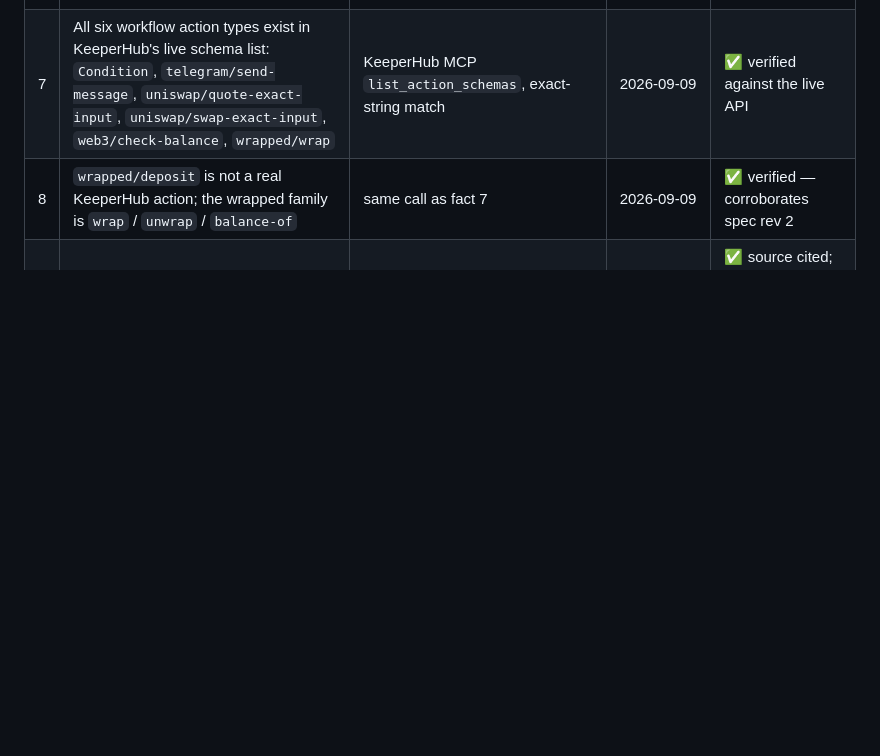
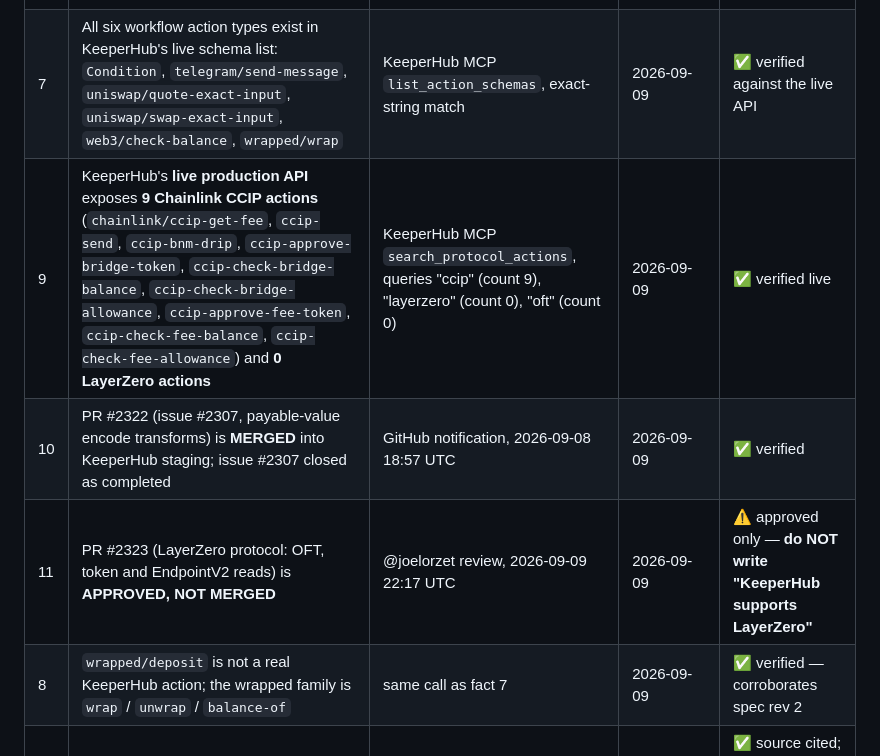
Before and after one commit to damli40/elfa-keeperhub-bridge, a Markdown page: docs/FACTS.md, the part around the change. GitHub-like rendering; blank space fills up the shorter version.

Commit message:
docs: verify CCIP vs LayerZero action counts against the live KeeperHub API
9 chainlink/ccip-* actions live, 0 layerzero. Namespace is chainlink/ccip-*,
not ccip/*, which is why a naive grep returns zero for both.

Also records that #2323 is approved but NOT merged, so no published claim may
say KeeperHub supports LayerZero yet.

Claude-Session: https://claude.ai/code/session_01Sq2Bm32hf1haHCUs3Kywgb

```diff
--- a/docs/FACTS.md
+++ b/docs/FACTS.md
@@ -11,6 +11,9 @@ storyboard carries a row here. A fact with no source does not ship.
 | 4 | KeeperHub daily spending cap `effectiveDailyCapWei = 5500000000000000` (0.0055 ETH/day) | `get_spending_limits` probe | 2026-09-07 | ✅ verified |
 | 5 | Uniswap V3 WETH→USDC on Base, fee 500, 0.002 ETH in → `result.amountOut = "4978247"` | `uniswap/quote-exact-input` probe | 2026-09-07 | ⚠️ price-sensitive, re-quote before filming |
 | 7 | All six workflow action types exist in KeeperHub's live schema list: `Condition`, `telegram/send-message`, `uniswap/quote-exact-input`, `uniswap/swap-exact-input`, `web3/check-balance`, `wrapped/wrap` | KeeperHub MCP `list_action_schemas`, exact-string match | 2026-09-09 | ✅ verified against the live API |
+| 9 | KeeperHub's **live production API** exposes **9 Chainlink CCIP actions** (`chainlink/ccip-get-fee`, `ccip-send`, `ccip-bnm-drip`, `ccip-approve-bridge-token`, `ccip-check-bridge-balance`, `ccip-check-bridge-allowance`, `ccip-approve-fee-token`, `ccip-check-fee-balance`, `ccip-check-fee-allowance`) and **0 LayerZero actions** | KeeperHub MCP `search_protocol_actions`, queries "ccip" (count 9), "layerzero" (count 0), "oft" (count 0) | 2026-09-09 | ✅ verified live |
+| 10 | PR #2322 (issue #2307, payable-value encode transforms) is **MERGED** into KeeperHub staging; issue #2307 closed as completed | GitHub notification, 2026-09-08 18:57 UTC | 2026-09-09 | ✅ verified |
+| 11 | PR #2323 (LayerZero protocol: OFT, token and EndpointV2 reads) is **APPROVED, NOT MERGED** | @joelorzet review, 2026-09-09 22:17 UTC | 2026-09-09 | ⚠️ approved only — **do NOT write "KeeperHub supports LayerZero"** |
 | 8 | `wrapped/deposit` is not a real KeeperHub action; the wrapped family is `wrap` / `unwrap` / `balance-of` | same call as fact 7 | 2026-09-09 | ✅ verified — corroborates spec rev 2 |
 | 6 | "August marked a new all-time high for our API usage, surpassing 3.83M in total requests." | [@elfa_ai on X](https://x.com/elfa_ai/status/2094726966264070642) — official Elfa account | 2026-09-09 | ✅ source cited; wording as relayed, confirm verbatim before publishing |
 
```
